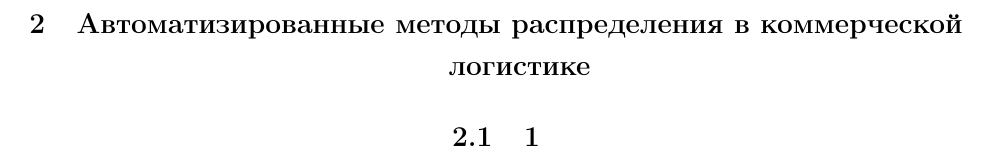
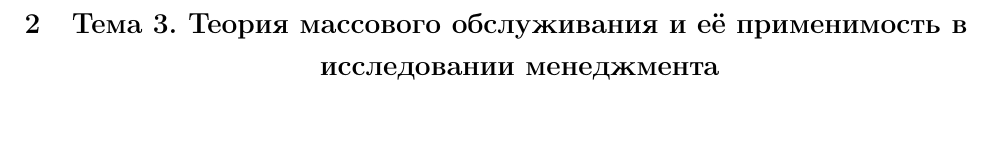
Before and after one commit to kuznetsov2/models, a LaTeX document (Main.tex, which reads 2glava.tex): part of page 4 of 6, cut at the place of the change, the shorter picture padded with empty space. Compiled offline with pdfLaTeX.

Commit message:
txs auto checkin

```diff
--- a/2glava.tex
+++ b/2glava.tex
@@ -1,2 +1 @@
-\section{Автоматизированные методы распределения в коммерческой логистике}
-\subsection{1}
+\section{Тема 3. Теория массового обслуживания и её применимость в исследовании менеджмента}
```
